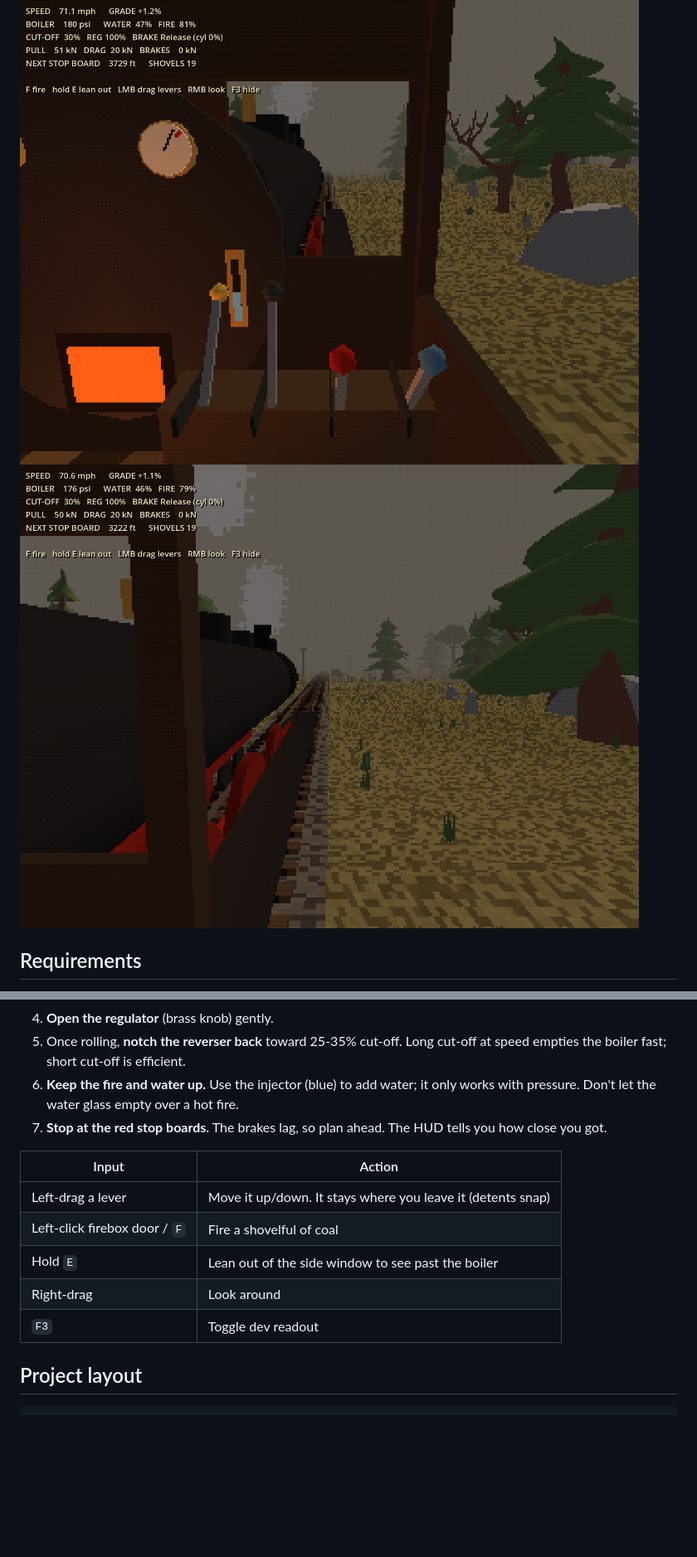
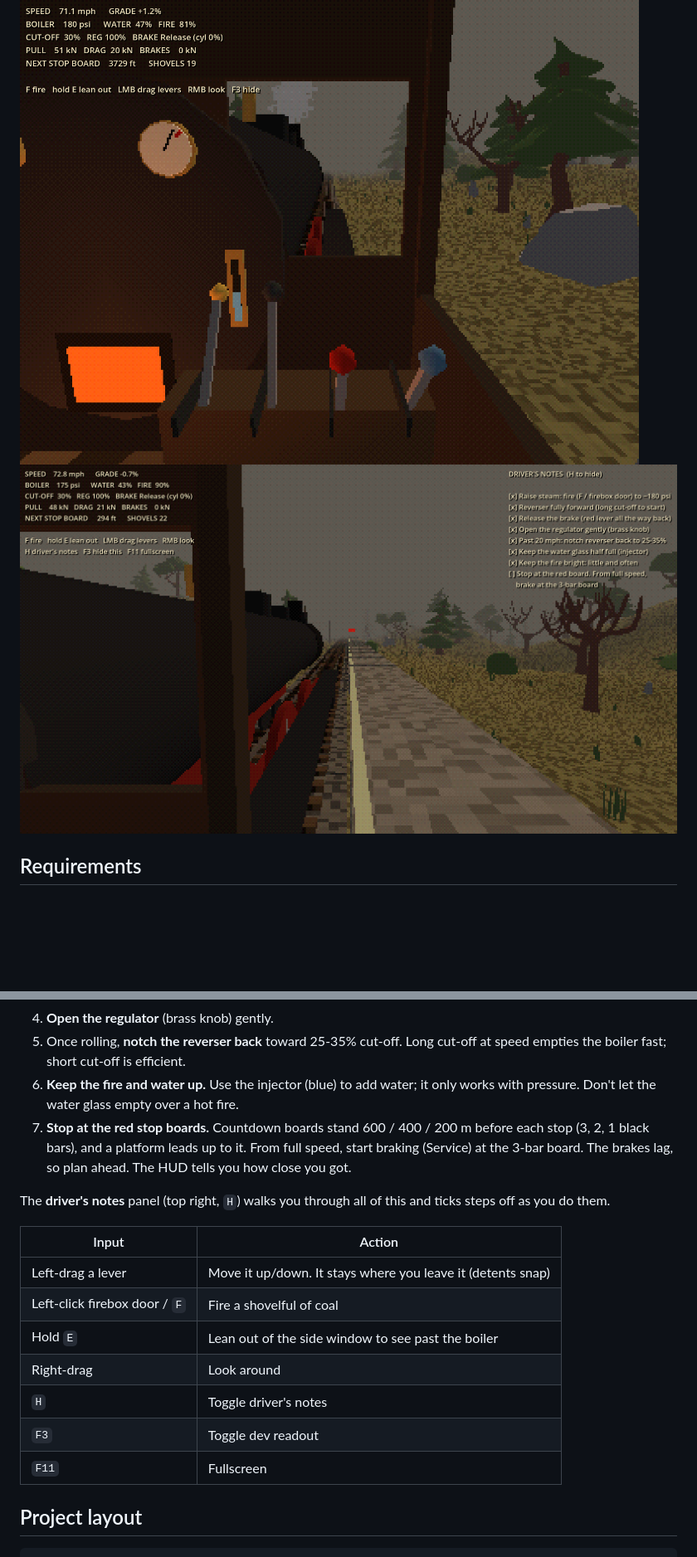
Before and after one commit to badsadcode/lasttrain, a Markdown page: README.md, 2 parts joined by grey strips. Shown at 83% size. GitHub-like rendering; pictures changed too: docs/images/slice1_leaning_out.png (deleted), docs/images/slice1_stop_approach.png (added); blank space fills up the shorter version.

```diff
--- a/README.md
+++ b/README.md
@@ -6,7 +6,7 @@ rendered in PlayStation 1 style. See [DESIGN.md](DESIGN.md) for the vision and d
 **Status:** Slice 1 "The Engine": one locomotive on a straight test track with rolling grades.
 
 ![Cab view at 72 mph](docs/images/slice1_cab.png)
-![Leaning out of the cab](docs/images/slice1_leaning_out.png)
+![Approaching a stop](docs/images/slice1_stop_approach.png)
 
 ## Requirements
 
@@ -27,7 +27,11 @@ You start cold: brakes on, low fire, 45 psi.
 4. **Open the regulator** (brass knob) gently.
 5. Once rolling, **notch the reverser back** toward 25-35% cut-off. Long cut-off at speed empties the boiler fast; short cut-off is efficient.
 6. **Keep the fire and water up.** Use the injector (blue) to add water; it only works with pressure. Don't let the water glass empty over a hot fire.
-7. **Stop at the red stop boards.** The brakes lag, so plan ahead. The HUD tells you how close you got.
+7. **Stop at the red stop boards.** Countdown boards stand 600 / 400 / 200 m before each stop (3, 2, 1 black bars),
+   and a platform leads up to it. From full speed, start braking (Service) at the 3-bar board. The brakes lag,
+   so plan ahead. The HUD tells you how close you got.
+
+The **driver's notes** panel (top right, `H`) walks you through all of this and ticks steps off as you do them.
 
 | Input | Action |
 |---|---|
@@ -35,7 +39,9 @@ You start cold: brakes on, low fire, 45 psi.
 | Left-click firebox door / `F` | Fire a shovelful of coal |
 | Hold `E` | Lean out of the side window to see past the boiler |
 | Right-drag | Look around |
+| `H` | Toggle driver's notes |
 | `F3` | Toggle dev readout |
+| `F11` | Fullscreen |
 
 ## Project layout
 
```
Also changed, not shown: 16 other files.
